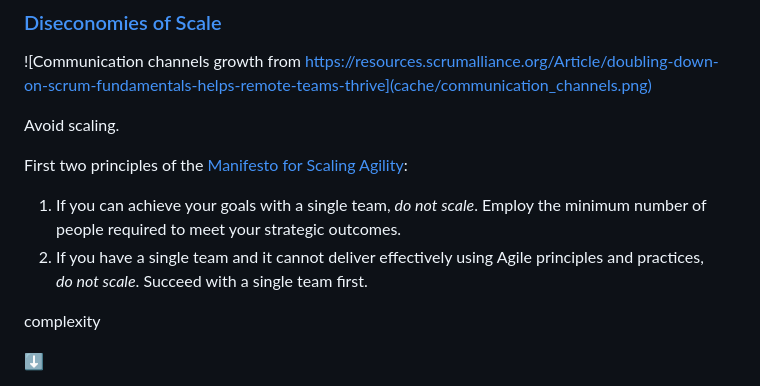
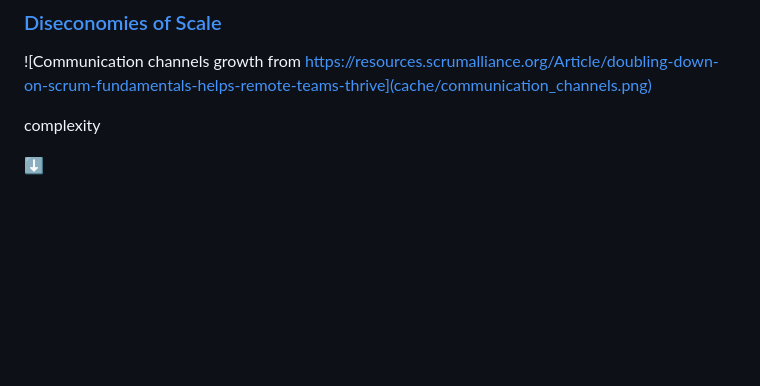
Before and after one commit to DaneWeber/presentations, a Markdown page: UnicornProjectFiveIdeals/UnicornProjectFiveIdeals.AgileDC.md, the part around the change. Drawn GitHub-style; blank space fills up the shorter version.

Commit message:
Remove Scaling Manifesto quote

```diff
--- a/UnicornProjectFiveIdeals/UnicornProjectFiveIdeals.AgileDC.md
+++ b/UnicornProjectFiveIdeals/UnicornProjectFiveIdeals.AgileDC.md
@@ -675,18 +675,6 @@ Note:
 ![Communication channels growth from https://resources.scrumalliance.org/Article/doubling-down-on-scrum-fundamentals-helps-remote-teams-thrive](cache/communication_channels.png)
 
 
-Avoid scaling.
-
-First two principles of the [Manifesto&nbsp;for&nbsp;Scaling&nbsp;Agility](https://scalingmanifesto.org/):
-
-<div style="font-size: 80%">
-
-1. If you can achieve your goals with a single team, <em style="color: yellow">do&nbsp;not&nbsp;scale</em>. Employ the minimum number of people required to meet your strategic outcomes.
-2. If you have a single team and it cannot deliver effectively using Agile principles and practices, <em style="color: yellow">do&nbsp;not&nbsp;scale</em>. Succeed with a single team first.
-
-</div>
-
-
 complexity
 
 ⬇️
```
